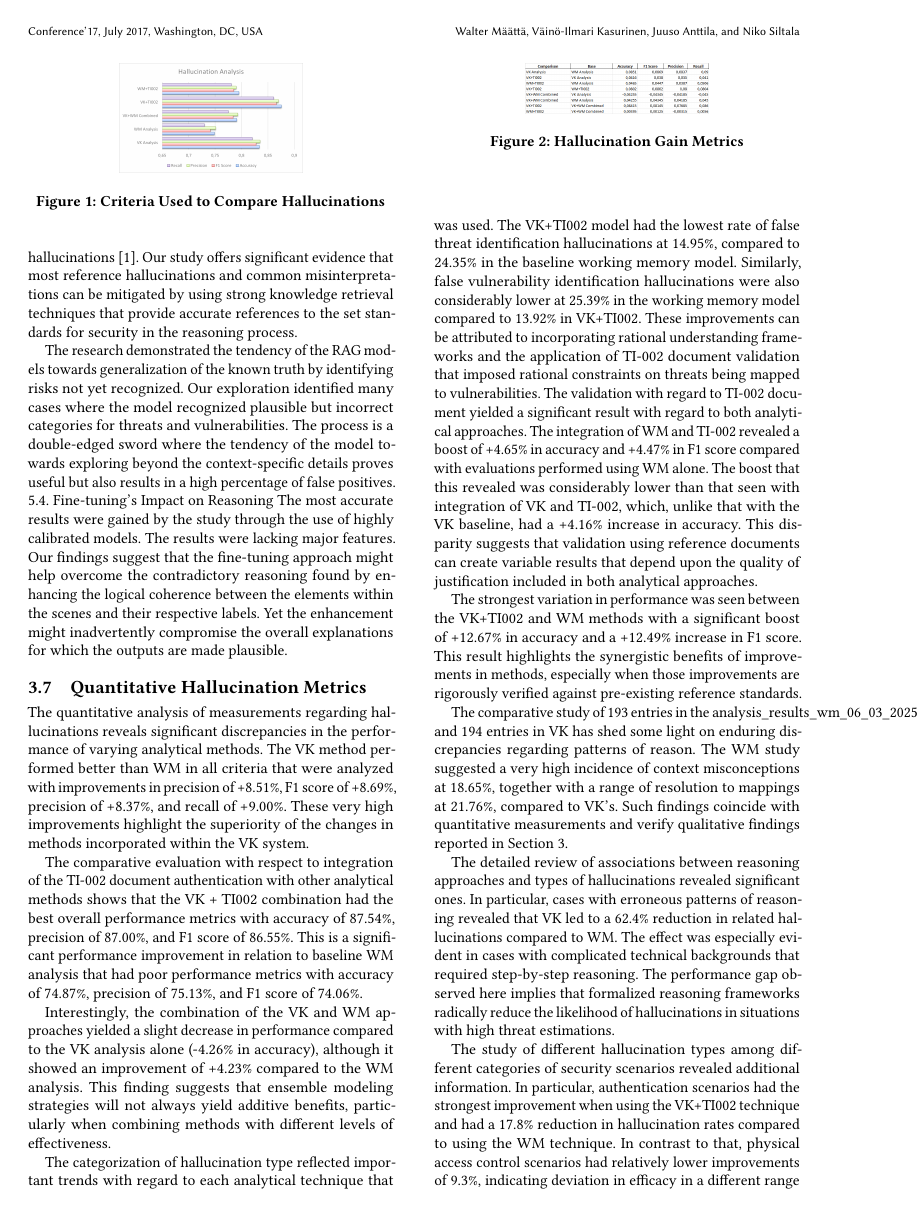
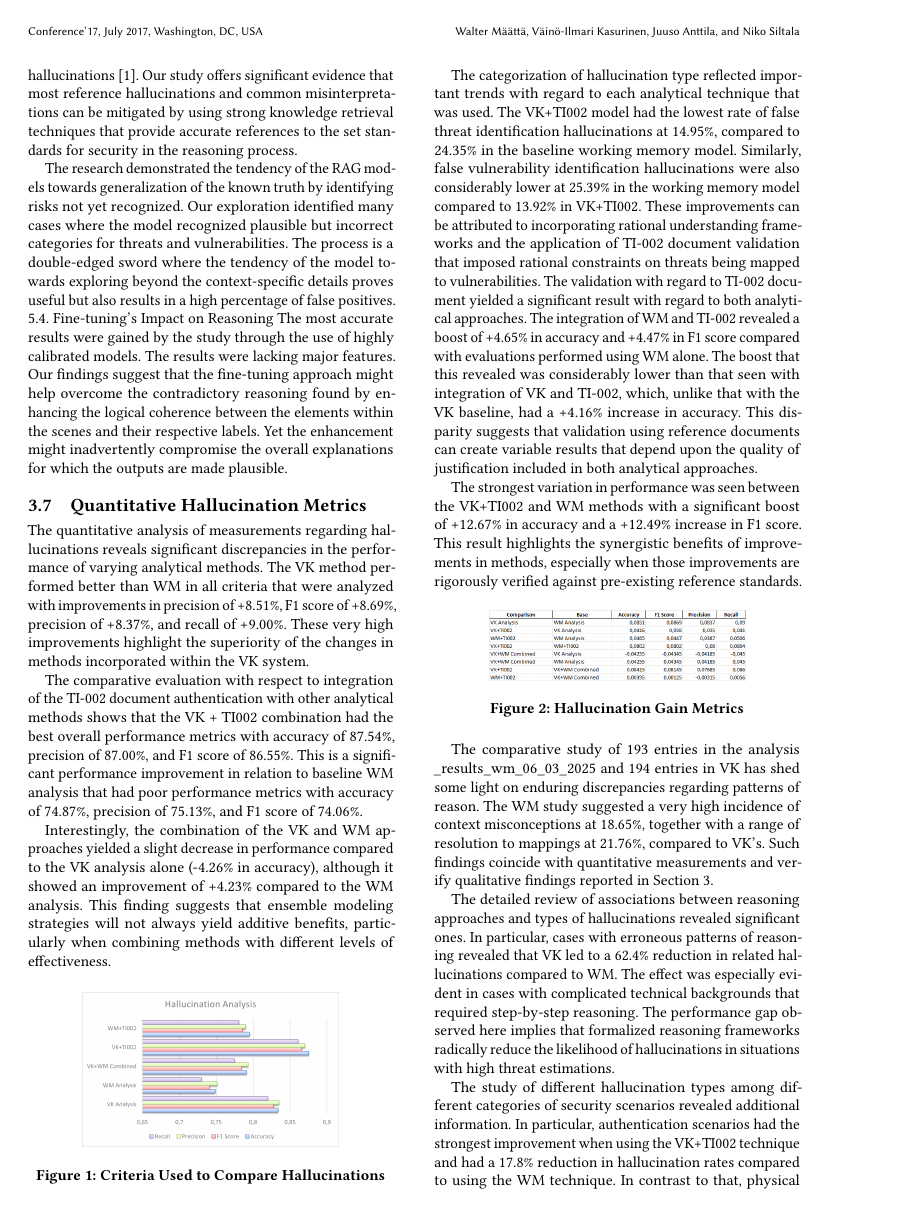
Before and after one commit to WalMaa/adc-security, a LaTeX paper (reports/security_report.tex): page 4 of 6. Compiled offline with pdfLaTeX.

Commit message:
Fixed figure placements and sentence overflow

```diff
--- a/reports/security_report.tex
+++ b/reports/security_report.tex
@@ -171,14 +171,14 @@ The validation with regard to TI-002 document yielded a significant result with
 
 The strongest variation in performance was seen between the VK+TI002 and WM methods with a significant boost of +12.67\% in accuracy and a +12.49\% increase in F1 score. This result highlights the synergistic benefits of improvements in methods, especially when those improvements are rigorously verified against pre-existing reference standards.
 
-\begin{figure}
+\begin{figure}[htbp]
     \centering
-    \includegraphics[width=0.5\linewidth]{hallucination_gain.png}
+    \includegraphics[width=0.7\linewidth]{hallucination_gain.png}
     \caption{Hallucination Gain Metrics}
     \label{fig:enter-label}
 \end{figure}
 
-The comparative study of 193 entries in the analysis\_results\_wm\_06\_03\_2025 and 194 entries in VK has shed some light on enduring discrepancies regarding patterns of reason. The WM study suggested a very high incidence of context misconceptions at 18.65\%, together with a range of resolution to mappings at 21.76\%, compared to VK's. Such findings coincide with quantitative measurements and verify qualitative findings reported in Section 3.
+The comparative study of 193 entries in the analysis\allowbreak\_results\allowbreak\_wm\allowbreak\_06\allowbreak\_03\allowbreak\_2025 and 194 entries in VK has shed some light on enduring discrepancies regarding patterns of reason. The WM study suggested a very high incidence of context misconceptions at 18.65\%, together with a range of resolution to mappings at 21.76\%, compared to VK's. Such findings coincide with quantitative measurements and verify qualitative findings reported in Section 3.
 
 The detailed review of associations between reasoning approaches and types of hallucinations revealed significant ones. In particular, cases with erroneous patterns of reasoning revealed that VK led to a 62.4\% reduction in related hallucinations compared to WM. The effect was especially evident in cases with complicated technical backgrounds that required step-by-step reasoning. The performance gap observed here implies that formalized reasoning frameworks radically reduce the likelihood of hallucinations in situations with high threat estimations.
 
```
Also changed, not shown: reports/Security_Project_Report.pdf, reports/security_report.tex (6 more changed lines).
